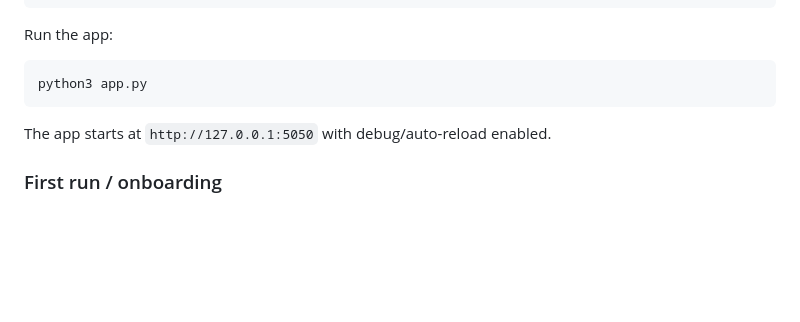
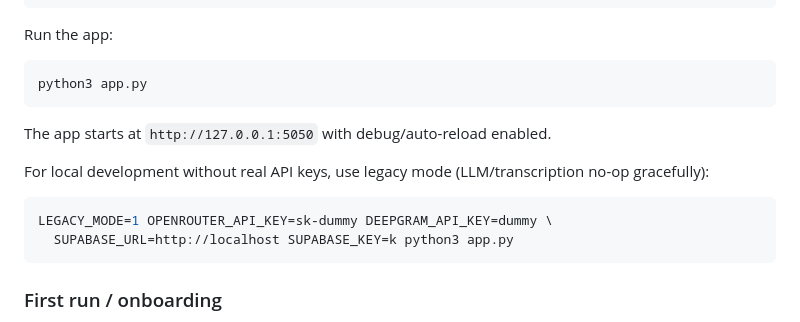
Before and after one commit to prithvi020397/PrepSage, a Markdown page: README.md, the part around one of its changes. Rendered like a GitHub page; blank space fills up the shorter version.

````diff
--- a/README.md
+++ b/README.md
@@ -85,6 +85,14 @@ python3 app.py
 
 The app starts at `http://127.0.0.1:5050` with debug/auto-reload enabled.
 
+For local development without real API keys, use legacy mode (LLM/transcription
+no-op gracefully):
+
+```bash
+LEGACY_MODE=1 OPENROUTER_API_KEY=sk-dummy DEEPGRAM_API_KEY=dummy \
+  SUPABASE_URL=http://localhost SUPABASE_KEY=k python3 app.py
+```
+
 ### First run / onboarding
 
 On a fresh install (no `progress.json`) visiting `/` redirects to `/onboarding` — set your interview
````
Also changed, not shown: other parts of README.md (+57 -12 lines).
